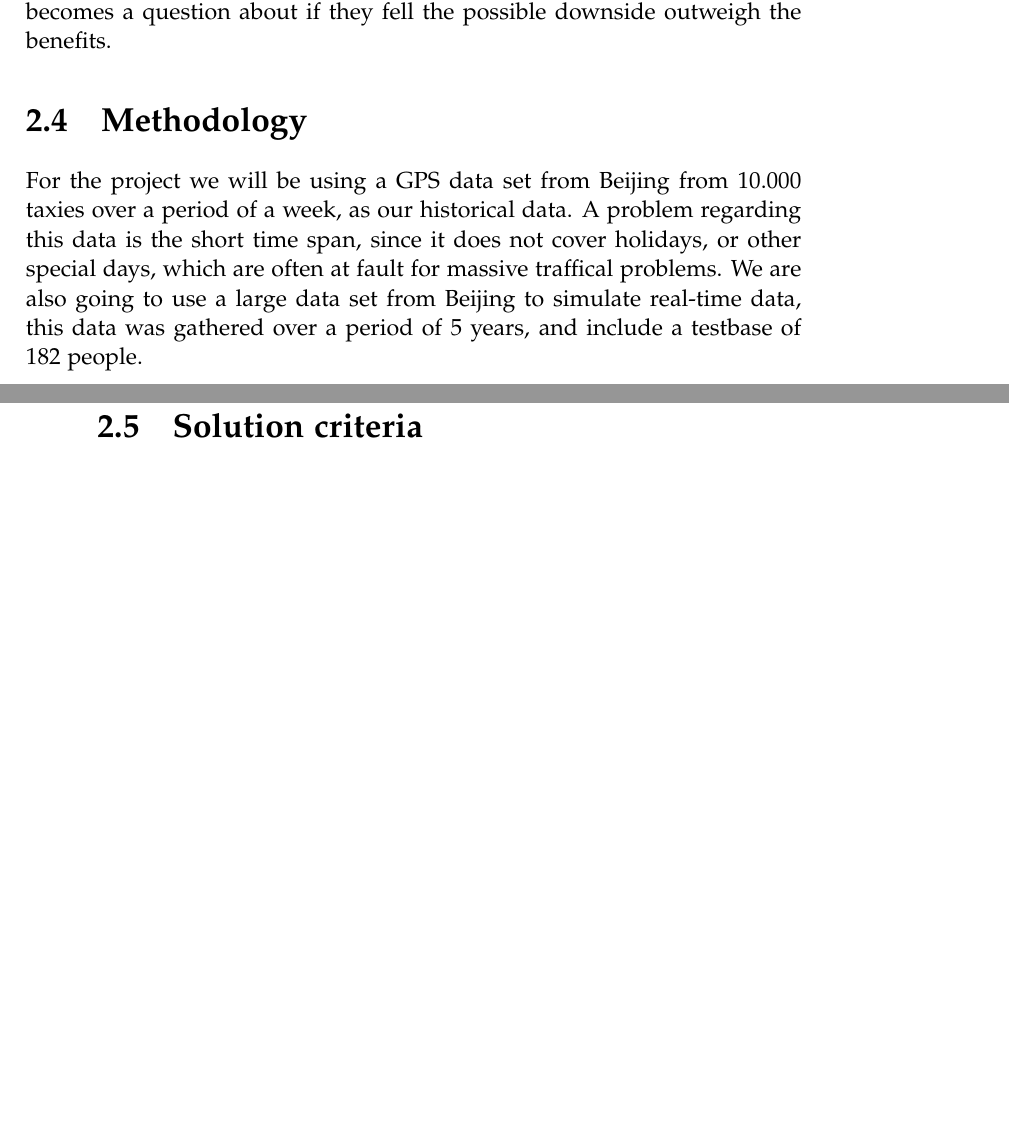
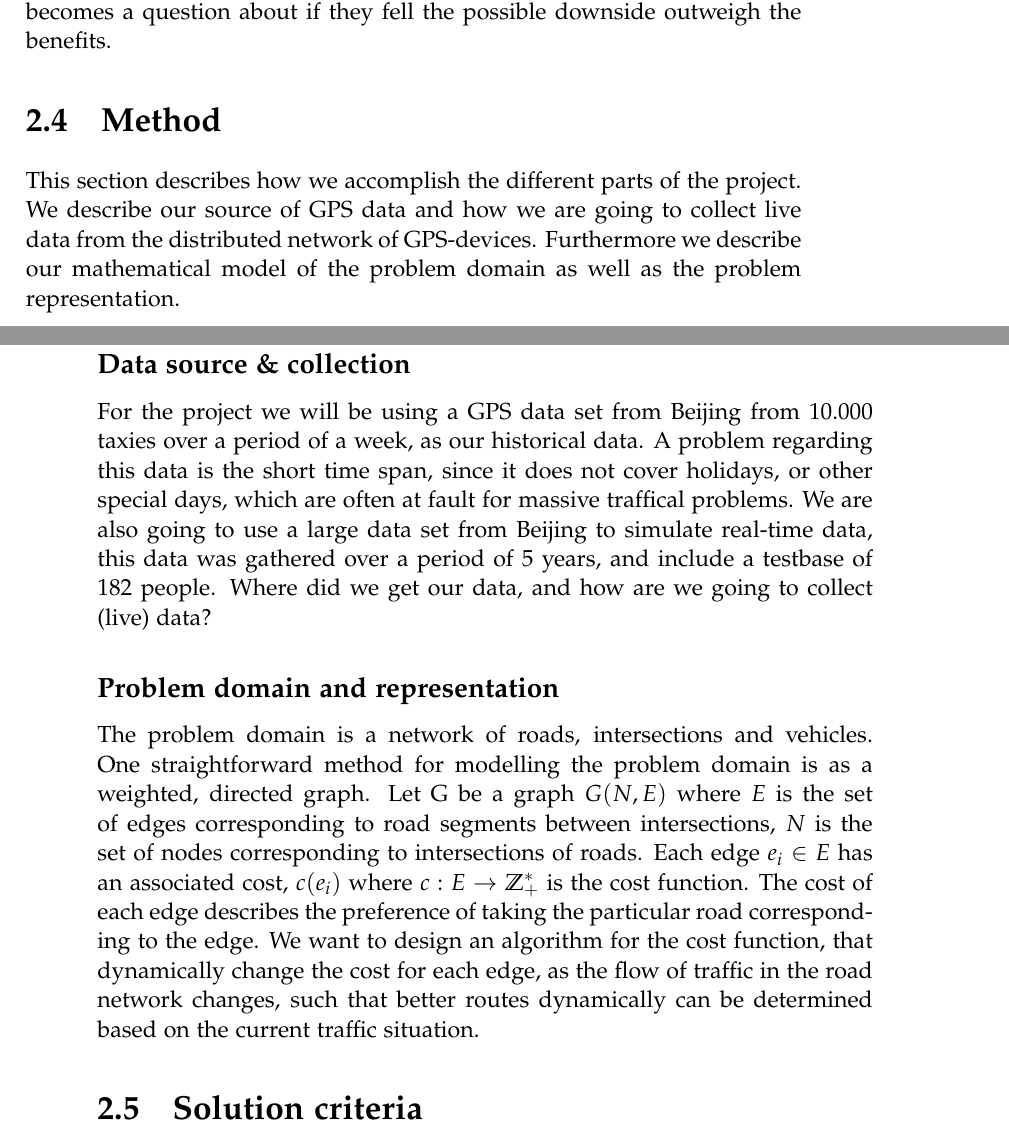
Before and after one commit to MortenRP/P5, a LaTeX thesis (report/master.tex, which reads report/sections/methodology.tex, report/setup/preamble.tex): two parts of pages 15 and 16 of 27 before the commit and two parts of pages 15 and 16 of 29 after it, joined at a grey line, cut so that both start at the same text, the shorter picture padded with empty space. Compiled offline with pdfLaTeX.

Commit message:
New system overview and method

```diff
--- a/report/sections/methodology.tex
+++ b/report/sections/methodology.tex
@@ -1,2 +1,12 @@
-\section{Methodology}
+\section{Method}
+This section describes how we accomplish the different parts of the project. We describe our source of GPS data and how we are going to collect live data from the distributed network of GPS-devices. Furthermore we describe our mathematical model of the problem domain as well as the problem representation.
+
+\subsection*{Data source \& collection}
 For the project we will be using a GPS data set from Beijing from 10.000 taxies over a period of a week, as our historical data. A problem regarding this data is the short time span, since it does not cover holidays, or other special days, which are often at fault for massive traffical problems. We are also going to use a large data set from Beijing to simulate real-time data, this data was gathered over a period of 5 years, and include a testbase of 182 people.
+Where did we get our data, and how are we going to collect (live) data?
+
+\subsection*{Problem domain and representation}
+% problem domain: what we need to know about
+The problem domain is a network of roads, intersections and vehicles. One straightforward method for modelling the problem domain is as a weighted, directed graph. Let G be a graph $G(N,E)$ where $E$ is the set of edges corresponding to road segments between intersections, $N$ is the set of nodes corresponding to intersections of roads. Each edge $e_i \in E$ has an associated cost, $c(e_i)$ where  $c: E \rightarrow \mathbb Z_+^*$ is the cost function. The cost of each edge describes the preference of taking the particular road corresponding to the edge. We want to design an algorithm for the cost function, that dynamically change the cost for each edge, as the flow of traffic in the road network changes, such that better routes dynamically can be determined based on the current traffic situation.
+
+% problem representation: driver of vehicles origin and destination. Evt. time constraints?
--- a/report/setup/preamble.tex
+++ b/report/setup/preamble.tex
@@ -135,6 +135,7 @@
 % Add bibliography and index to the table of
 % contents
 \usepackage[nottoc]{tocbibind}
+\usepackage{svg}
 % Add the command \pageref{LastPage} which refers to the
 % page number of the last page
 \usepackage{lastpage}
```
Also changed, not shown: report/sections/existing-work.tex (+1 -8 lines), report/sections/system-overview.tex (+1 -1 lines), report/figures/architecture.pdf (added).
